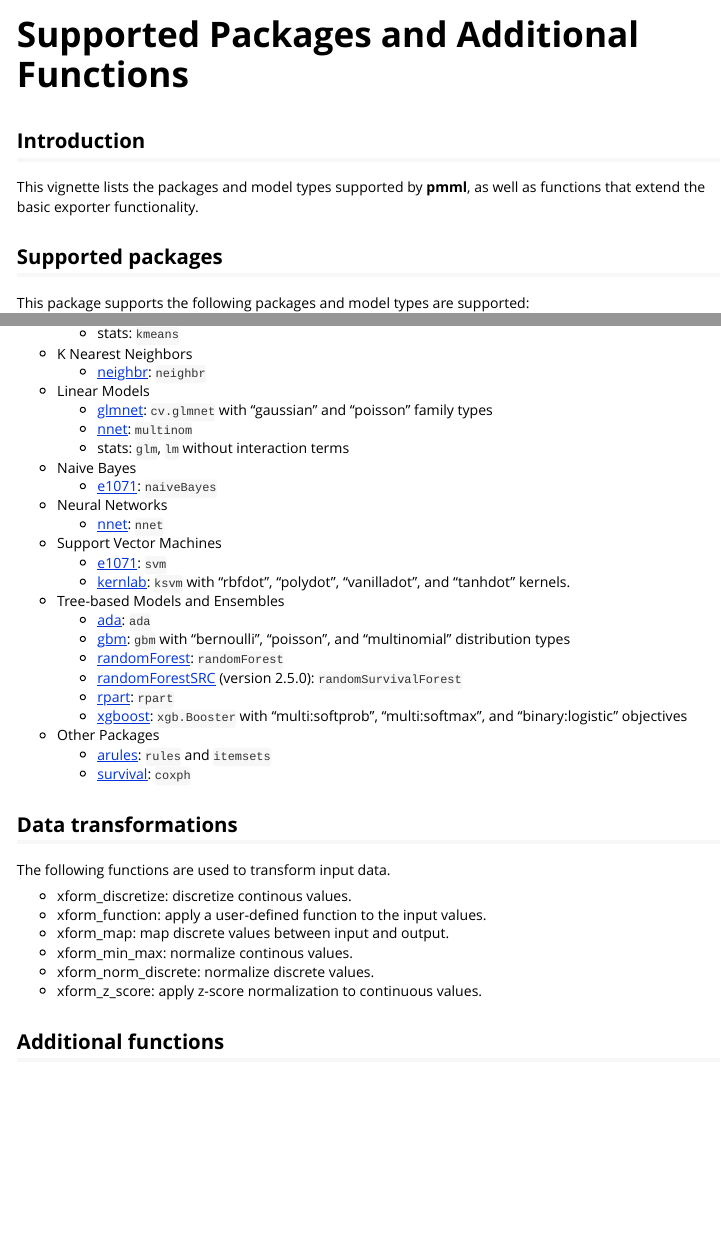
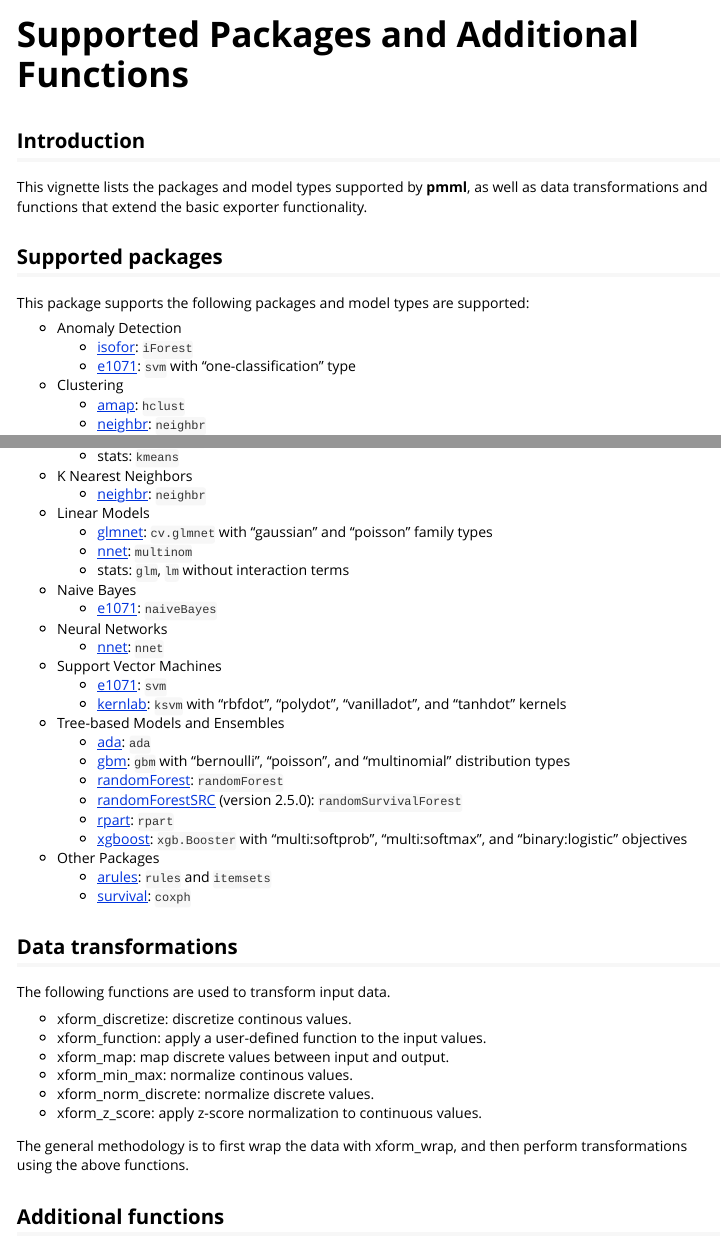
Before and after one commit to SoftwareAG/r-pmml, an R Markdown document (vignettes/packages_and_functions.Rmd): the page in a window 1100 px wide, from its top, and a second part further down, joined at a grey line. The pictures show the output file vignettes/packages_and_functions.html that the author committed with the source, opened offline.

Commit message:
updated packages_and_functions vignette

````diff
--- a/vignettes/packages_and_functions.Rmd
+++ b/vignettes/packages_and_functions.Rmd
@@ -15,12 +15,15 @@ knitr::opts_chunk$set(
 ```
 ## Introduction
 
-This vignette lists the packages and model types supported by **pmml**, as well as functions that extend the basic exporter functionality.
+This vignette lists the packages and model types supported by **pmml**, as well as data transformations and functions that extend the basic exporter functionality.
 
 ## Supported packages
 
 This package supports the following packages and model types are supported:
 
+- Anomaly Detection
+    - [isofor](https://github.com/Zelazny7/isofor): `iForest`
+    - [e1071](https://CRAN.R-project.org/package=e1071): `svm` with "one-classification" type
 - Clustering
     - [amap](https://CRAN.R-project.org/package=amap): `hclust`
     - [neighbr](https://CRAN.R-project.org/package=neighbr): `neighbr`
@@ -37,7 +40,7 @@ This package supports the following packages and model types are supported:
     - [nnet](https://CRAN.R-project.org/package=nnet): `nnet`
 - Support Vector Machines
     - [e1071](https://CRAN.R-project.org/package=e1071): `svm`
-    - [kernlab](https://CRAN.R-project.org/package=kernlab): `ksvm` with "rbfdot", "polydot", "vanilladot", and "tanhdot" kernels.
+    - [kernlab](https://CRAN.R-project.org/package=kernlab): `ksvm` with "rbfdot", "polydot", "vanilladot", and "tanhdot" kernels
 - Tree-based Models and Ensembles
     - [ada](https://CRAN.R-project.org/package=ada): `ada`
     - [gbm](https://CRAN.R-project.org/package=gbm): `gbm` with "bernoulli", "poisson", and "multinomial" distribution types
@@ -60,6 +63,7 @@ The following functions are used to transform input data.
 - xform_norm_discrete: normalize discrete values.
 - xform_z_score: apply z-score normalization to continuous values.
 
+The general methodology is to first wrap the data with xform_wrap, and then perform transformations using the above functions.
 
 ## Additional functions
 The following functions allow additional operations, such as creating specific nodes and adding attributes. For more information, check the documentation for each function.
````
Also changed, not shown: README.Rmd (+3 -1 lines), README.md, vignettes/packages_and_functions.html, 55 other files.
